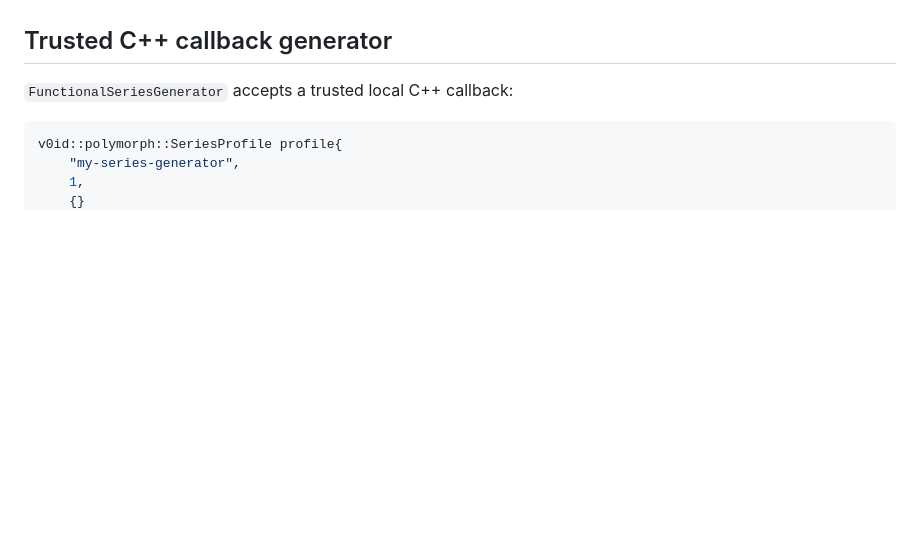
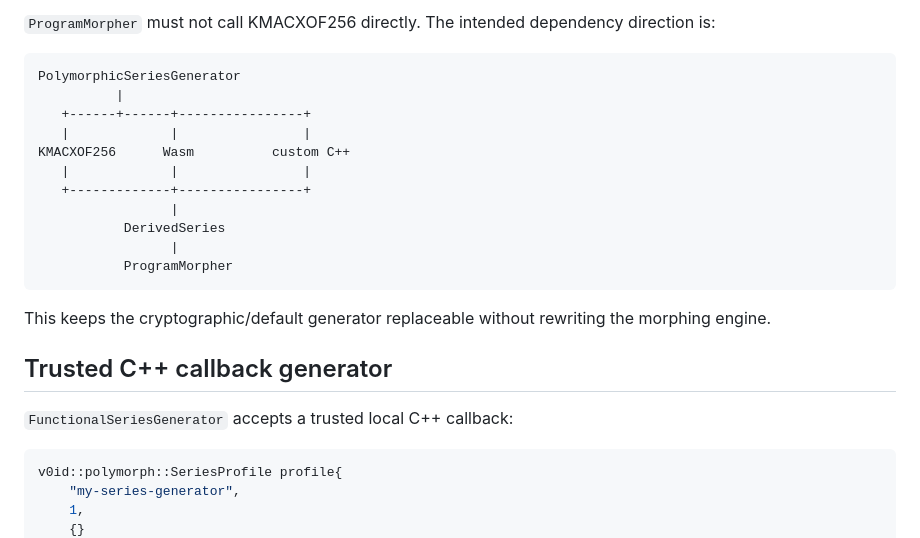
Before and after one commit to patirckk1994/V0ID-v0, a Markdown page: docs/SERIES_GENERATOR.md, the part around one of its changes. Drawn GitHub-style; blank space fills up the shorter version.

````diff
--- a/docs/SERIES_GENERATOR.md
+++ b/docs/SERIES_GENERATOR.md
@@ -44,3 +79,20 @@ This inherits ordinary assumptions from the cryptographic primitive it uses. It
+`ProgramMorpher` must not call KMACXOF256 directly. The intended dependency direction is:
+
+```text
+PolymorphicSeriesGenerator
+          |
+   +------+------+----------------+
+   |             |                |
+KMACXOF256      Wasm          custom C++
+   |             |                |
+   +-------------+----------------+
+                 |
+           DerivedSeries
+                 |
+           ProgramMorpher
+```
+
+This keeps the cryptographic/default generator replaceable without rewriting the morphing engine.
 
 ## Trusted C++ callback generator
 
````
Also changed, not shown: other parts of docs/SERIES_GENERATOR.md (+64 -31 lines).
